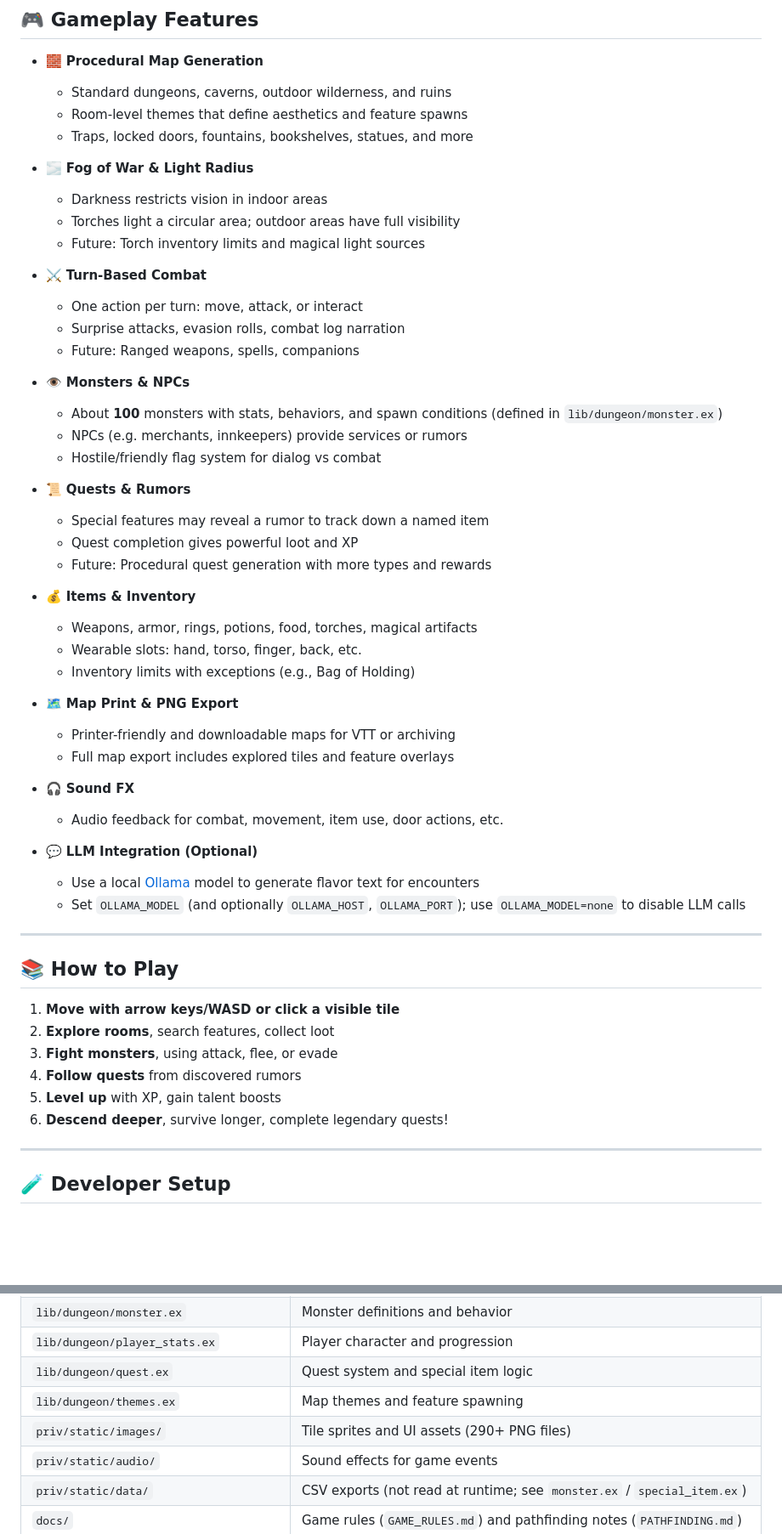
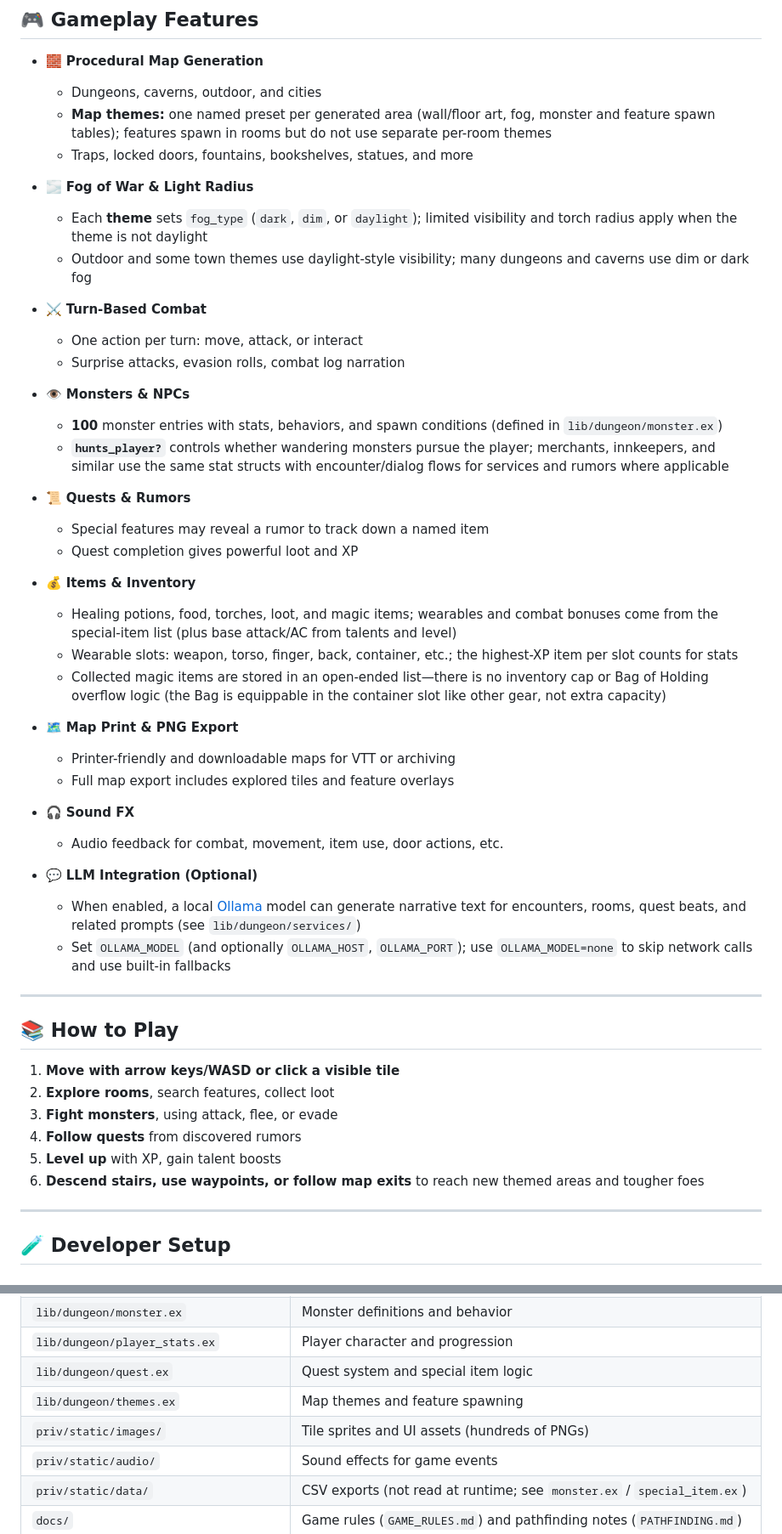
Before and after one commit to bzawad/dungeon_explorer, a Markdown page: README.md, 2 parts joined by grey strips. Shown at 85% size. Rendered like a GitHub page; blank space fills up the shorter version.

```diff
--- a/README.md
+++ b/README.md
@@ -9,34 +9,30 @@ This project was created from scratch (the hard way), with AI-assisted code gene
 ## 🎮 Gameplay Features
 
 - 🧱 **Procedural Map Generation**
-  - Standard dungeons, caverns, outdoor wilderness, and ruins
-  - Room-level themes that define aesthetics and feature spawns
+  - Dungeons, caverns, outdoor, and cities
+  - **Map themes:** one named preset per generated area (wall/floor art, fog, monster and feature spawn tables); features spawn in rooms but do not use separate per-room themes
   - Traps, locked doors, fountains, bookshelves, statues, and more
 
 - 🌫️ **Fog of War & Light Radius**
-  - Darkness restricts vision in indoor areas
-  - Torches light a circular area; outdoor areas have full visibility
-  - Future: Torch inventory limits and magical light sources
+  - Each **theme** sets `fog_type` (`dark`, `dim`, or `daylight`); limited visibility and torch radius apply when the theme is not daylight
+  - Outdoor and some town themes use daylight-style visibility; many dungeons and caverns use dim or dark fog
 
 - ⚔️ **Turn-Based Combat**
   - One action per turn: move, attack, or interact
   - Surprise attacks, evasion rolls, combat log narration
-  - Future: Ranged weapons, spells, companions
 
 - 👁️ **Monsters & NPCs**
-  - About **100** monsters with stats, behaviors, and spawn conditions (defined in `lib/dungeon/monster.ex`)
-  - NPCs (e.g. merchants, innkeepers) provide services or rumors
-  - Hostile/friendly flag system for dialog vs combat
+  - **100** monster entries with stats, behaviors, and spawn conditions (defined in `lib/dungeon/monster.ex`)
+  - **`hunts_player?`** controls whether wandering monsters pursue the player; merchants, innkeepers, and similar use the same stat structs with encounter/dialog flows for services and rumors where applicable
 
 - 📜 **Quests & Rumors**
   - Special features may reveal a rumor to track down a named item
   - Quest completion gives powerful loot and XP
-  - Future: Procedural quest generation with more types and rewards
 
 - 💰 **Items & Inventory**
-  - Weapons, armor, rings, potions, food, torches, magical artifacts
-  - Wearable slots: hand, torso, finger, back, etc.
-  - Inventory limits with exceptions (e.g., Bag of Holding)
+  - Healing potions, food, torches, loot, and magic items; wearables and combat bonuses come from the special-item list (plus base attack/AC from talents and level)
+  - Wearable slots: weapon, torso, finger, back, container, etc.; the highest-XP item per slot counts for stats
+  - Collected magic items are stored in an open-ended list—there is no inventory cap or Bag of Holding overflow logic (the Bag is equippable in the container slot like other gear, not extra capacity)
 
 - 🗺️ **Map Print & PNG Export**
   - Printer-friendly and downloadable maps for VTT or archiving
@@ -46,8 +42,8 @@ This project was created from scratch (the hard way), with AI-assisted code gene
   - Audio feedback for combat, movement, item use, door actions, etc.
 
 - 💬 **LLM Integration (Optional)**
-  - Use a local [Ollama](https://ollama.com/) model to generate flavor text for encounters
-  - Set `OLLAMA_MODEL` (and optionally `OLLAMA_HOST`, `OLLAMA_PORT`); use `OLLAMA_MODEL=none` to disable LLM calls
+  - When enabled, a local [Ollama](https://ollama.com/) model can generate narrative text for encounters, rooms, quest beats, and related prompts (see `lib/dungeon/services/`)
+  - Set `OLLAMA_MODEL` (and optionally `OLLAMA_HOST`, `OLLAMA_PORT`); use `OLLAMA_MODEL=none` to skip network calls and use built-in fallbacks
 
 ---
 
@@ -58,7 +54,7 @@ This project was created from scratch (the hard way), with AI-assisted code gene
 3. **Fight monsters**, using attack, flee, or evade
 4. **Follow quests** from discovered rumors
 5. **Level up** with XP, gain talent boosts
-6. **Descend deeper**, survive longer, complete legendary quests!
+6. **Descend stairs, use waypoints, or follow map exits** to reach new themed areas and tougher foes
 
 ---
 
@@ -138,7 +133,7 @@ Now visit [`localhost:4000`](http://localhost:4000) in your browser! 🌐
 | `lib/dungeon/player_stats.ex` | Player character and progression |
 | `lib/dungeon/quest.ex` | Quest system and special item logic |
 | `lib/dungeon/themes.ex` | Map themes and feature spawning |
-| `priv/static/images/` | Tile sprites and UI assets (290+ PNG files) |
+| `priv/static/images/` | Tile sprites and UI assets (hundreds of PNGs) |
 | `priv/static/audio/` | Sound effects for game events |
 | `priv/static/data/` | CSV exports (not read at runtime; see `monster.ex` / `special_item.ex`) |
 | `docs/` | Game rules (`GAME_RULES.md`) and pathfinding notes (`PATHFINDING.md`) |
```
Also changed, not shown: other parts of README.md (+5 -6 lines).
